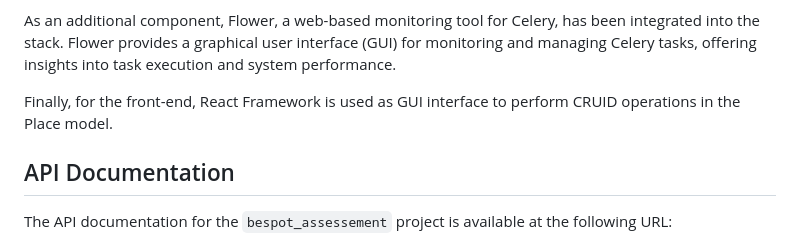
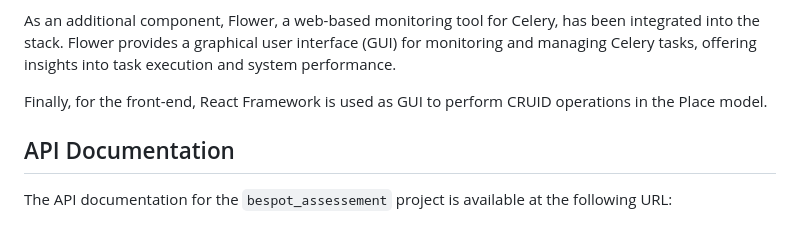
Before and after one commit to gskouras/bespot_assesment, a Markdown page: README.md, the part around the change. GitHub-like rendering.

Commit message:
docs: update README.md

```diff
--- a/README.md
+++ b/README.md
@@ -40,7 +40,7 @@ Redis serves a dual role within the application. First, it functions as a cachin
 
 As an additional component, Flower, a web-based monitoring tool for Celery, has been integrated into the stack. Flower provides a graphical user interface (GUI) for monitoring and managing Celery tasks, offering insights into task execution and system performance.
 
-Finally, for the front-end, React Framework is used as GUI interface to perform CRUID operations in the Place model.
+Finally, for the front-end, React Framework is used as GUI to perform CRUID operations in the Place model.
 
 ## API Documentation
 
```
